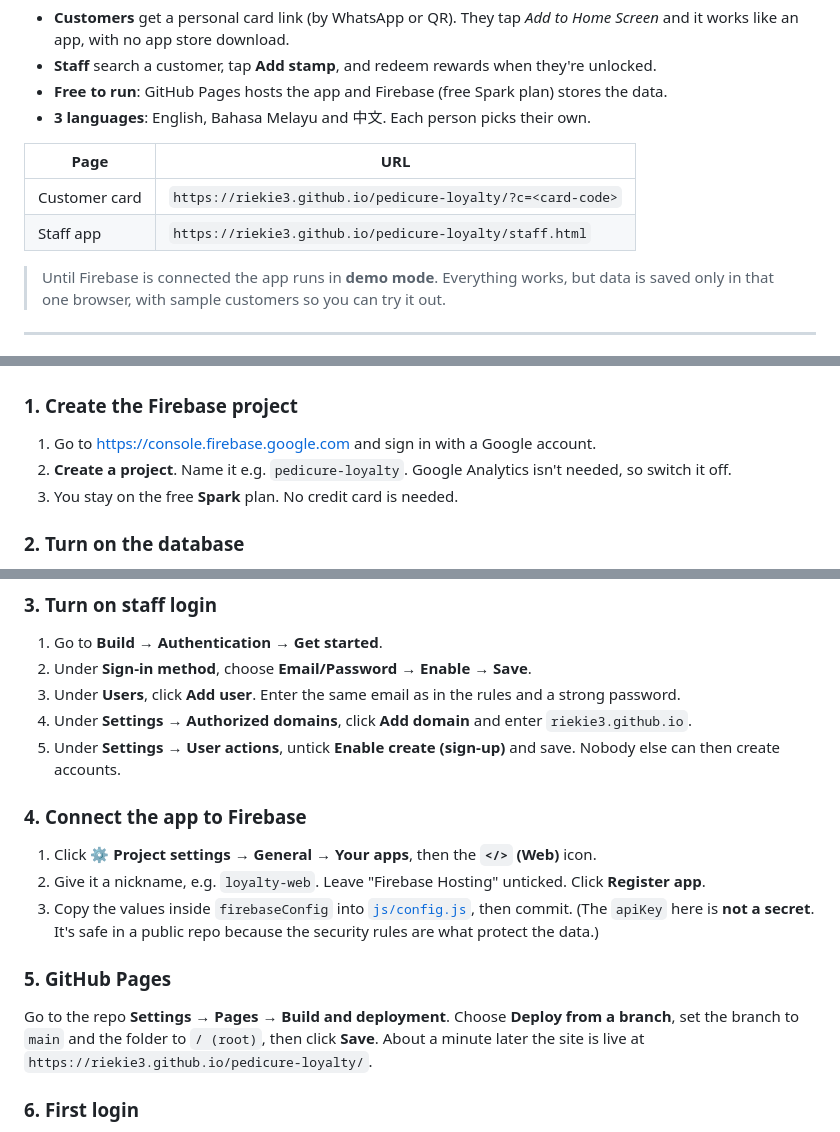
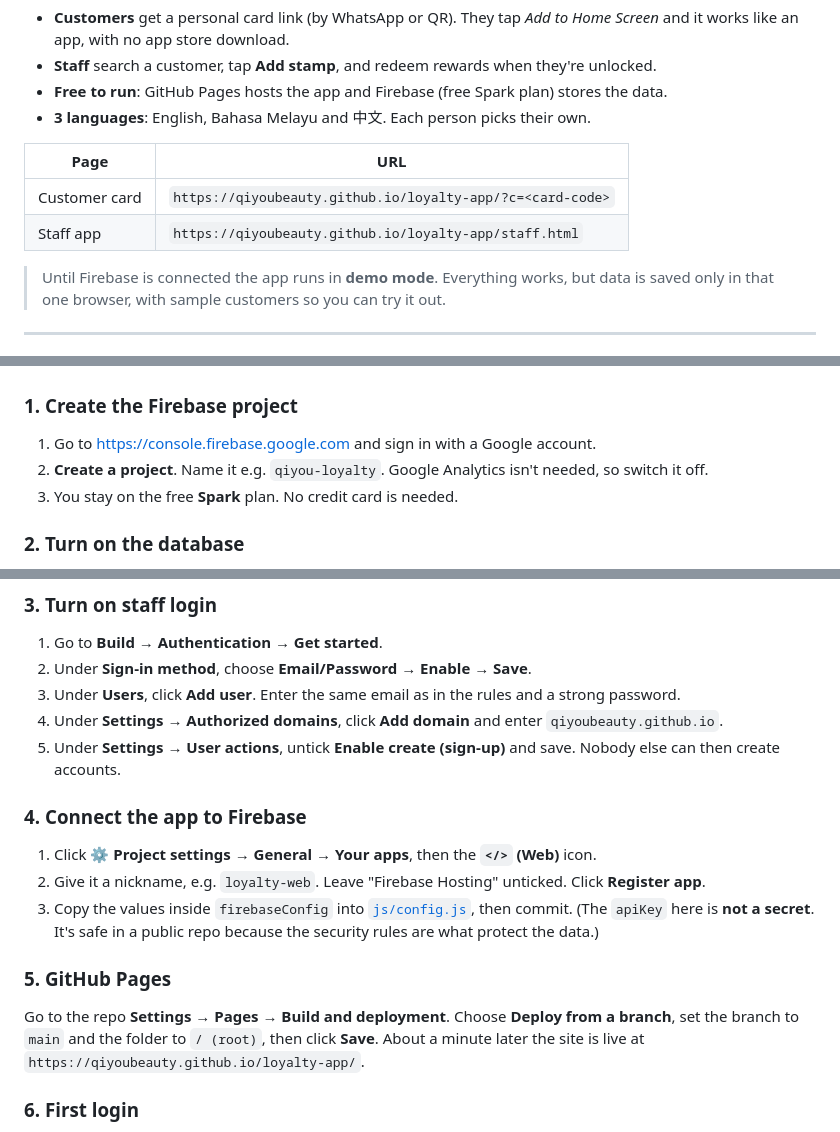
Before and after one commit to qiyoubeauty/loyalty-app, a Markdown page: README.md, 3 parts joined by grey strips. Drawn GitHub-style.

Commit message:
Move to qiyoubeauty/loyalty-app: update site URLs in the guide
Co-Authored-By: Claude Opus 5.5 <noreply@anthropic.com>

```diff
--- a/README.md
+++ b/README.md
@@ -11,8 +11,8 @@ Default setup: **1 stamp per visit with a minimum spend of RM100**, and stamps s
 
 | Page | URL |
 |---|---|
-| Customer card | `https://riekie3.github.io/pedicure-loyalty/?c=<card-code>` |
-| Staff app | `https://riekie3.github.io/pedicure-loyalty/staff.html` |
+| Customer card | `https://qiyoubeauty.github.io/loyalty-app/?c=<card-code>` |
+| Staff app | `https://qiyoubeauty.github.io/loyalty-app/staff.html` |
 
 > Until Firebase is connected the app runs in **demo mode**. Everything works, but data is saved only in that one browser, with sample customers so you can try it out.
 
@@ -52,7 +52,7 @@ Default setup: **1 stamp per visit with a minimum spend of RM100**, and stamps s
 
 ### 1. Create the Firebase project
 1. Go to <https://console.firebase.google.com> and sign in with a Google account.
-2. **Create a project**. Name it e.g. `pedicure-loyalty`. Google Analytics isn't needed, so switch it off.
+2. **Create a project**. Name it e.g. `qiyou-loyalty`. Google Analytics isn't needed, so switch it off.
 3. You stay on the free **Spark** plan. No credit card is needed.
 
 ### 2. Turn on the database
@@ -66,7 +66,7 @@ Default setup: **1 stamp per visit with a minimum spend of RM100**, and stamps s
 1. Go to **Build → Authentication → Get started**.
 2. Under **Sign-in method**, choose **Email/Password → Enable → Save**.
 3. Under **Users**, click **Add user**. Enter the same email as in the rules and a strong password.
-4. Under **Settings → Authorized domains**, click **Add domain** and enter `riekie3.github.io`.
+4. Under **Settings → Authorized domains**, click **Add domain** and enter `qiyoubeauty.github.io`.
 5. Under **Settings → User actions**, untick **Enable create (sign-up)** and save. Nobody else can then create accounts.
 
 ### 4. Connect the app to Firebase
@@ -77,7 +77,7 @@ Default setup: **1 stamp per visit with a minimum spend of RM100**, and stamps s
 
 ### 5. GitHub Pages
 Go to the repo **Settings → Pages → Build and deployment**. Choose **Deploy from a branch**, set the branch to `main` and the folder to `/ (root)`, then click **Save**.
-About a minute later the site is live at `https://riekie3.github.io/pedicure-loyalty/`.
+About a minute later the site is live at `https://qiyoubeauty.github.io/loyalty-app/`.
 
 ### 6. First login
 Open `…/staff.html` and log in with the staff account. The default settings are created automatically. Then go to **Settings** and set your shop name, logo, colour and rewards.
```
